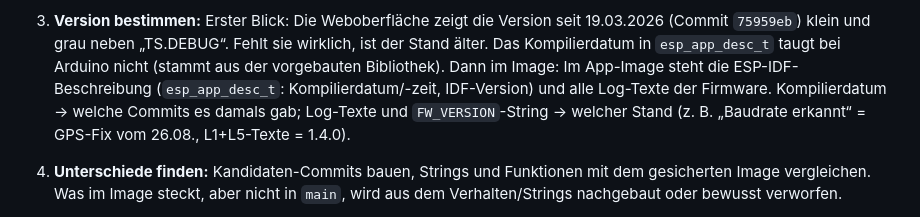
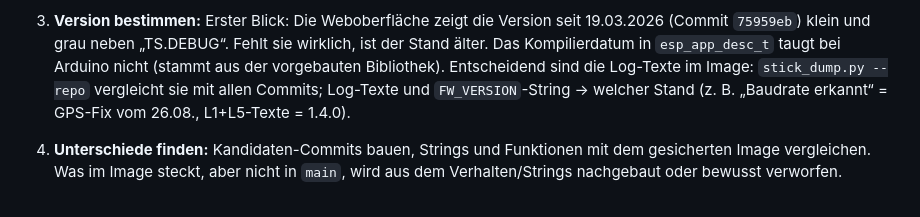
Before and after one commit to IDmate-app/IDTelemetry, a Markdown page: ROADMAP.md, the part around the change. GitHub-like rendering.

Commit message:
Roadmap: Versionsbestimmung über Log-Texte

```diff
--- a/ROADMAP.md
+++ b/ROADMAP.md
@@ -52,10 +52,9 @@ Commit-Vergleich über die Texte der Firmware).
 3. **Version bestimmen:** Erster Blick: Die Weboberfläche zeigt die Version
    seit 19.03.2026 (Commit `75959eb`) klein und grau neben „TS.DEBUG“. Fehlt sie
    wirklich, ist der Stand älter. Das Kompilierdatum in `esp_app_desc_t` taugt
-   bei Arduino nicht (stammt aus der vorgebauten Bibliothek). Dann im Image: Im App-Image steht die ESP-IDF-Beschreibung
-   (`esp_app_desc_t`: Kompilierdatum/-zeit, IDF-Version) und alle Log-Texte der
-   Firmware. Kompilierdatum → welche Commits es damals gab; Log-Texte und
-   `FW_VERSION`-String → welcher Stand (z. B. „Baudrate erkannt“ = GPS-Fix vom
+   bei Arduino nicht (stammt aus der vorgebauten Bibliothek). Entscheidend
+   sind die Log-Texte im Image: `stick_dump.py --repo` vergleicht sie mit
+   allen Commits; Log-Texte und `FW_VERSION`-String → welcher Stand (z. B. „Baudrate erkannt“ = GPS-Fix vom
    26.08., L1+L5-Texte = 1.4.0).
 
 4. **Unterschiede finden:** Kandidaten-Commits bauen, Strings und Funktionen
```
